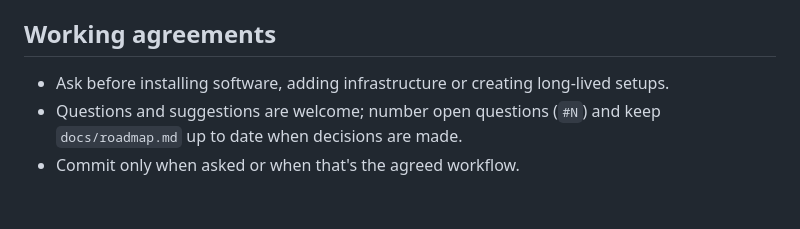
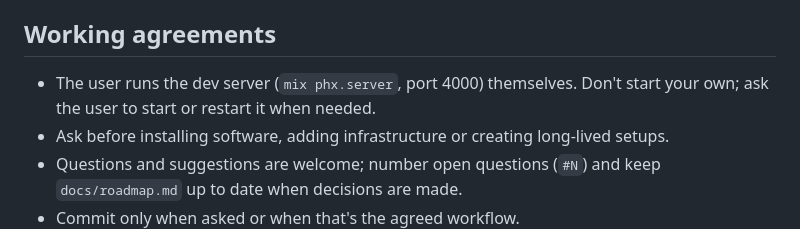
Before and after one commit to haslinger/mercator, a Markdown page: CLAUDE.md, the part around the change. GitHub-like rendering; blank space fills up the shorter version.

Commit message:
CLAUDE.md: user runs the dev server
Co-Authored-By: Claude Opus 5.5 <noreply@anthropic.com>

```diff
--- a/CLAUDE.md
+++ b/CLAUDE.md
@@ -56,6 +56,7 @@ Translate concepts into idiomatic Ash rather than copying Rails patterns one-to-
 
 ## Working agreements
 
+- The user runs the dev server (`mix phx.server`, port 4000) themselves. Don't start your own; ask the user to start or restart it when needed.
 - Ask before installing software, adding infrastructure or creating long-lived setups.
 - Questions and suggestions are welcome; number open questions (`#N`) and keep `docs/roadmap.md` up to date when decisions are made.
 - Commit only when asked or when that's the agreed workflow.
```
